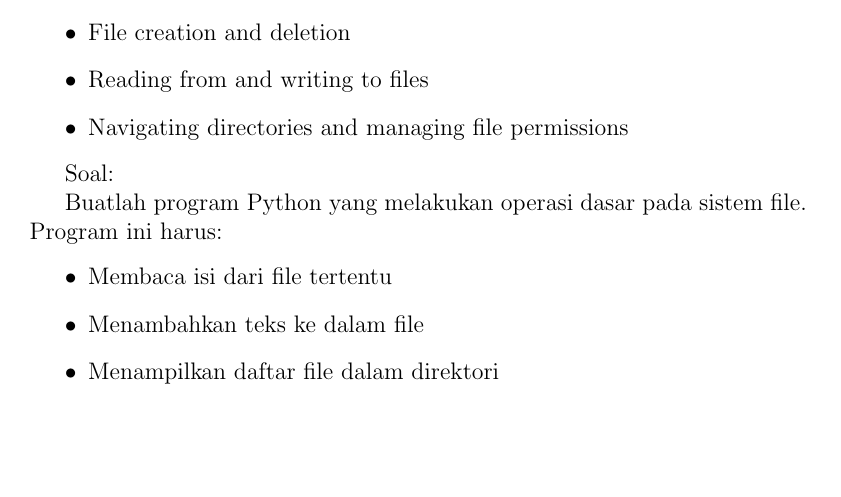
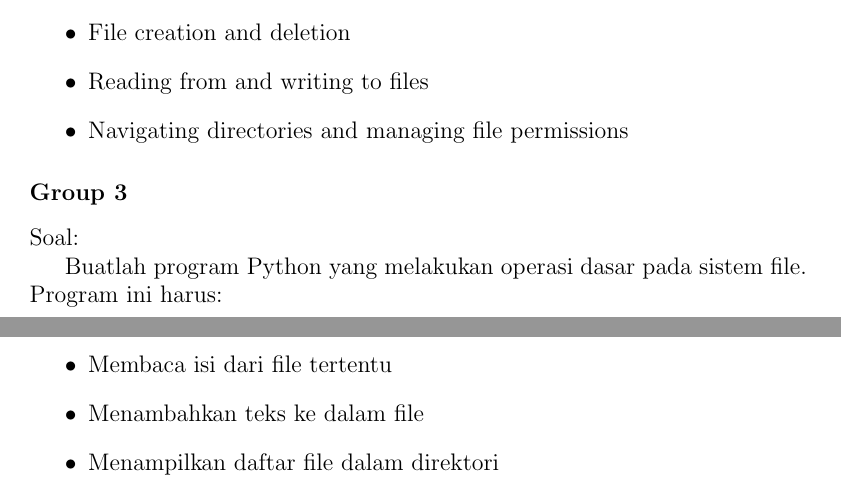
Before and after one commit to Khawaritzmi/os_report_mid2024, a LaTeX document (b_class/main.tex): part of page 11 of 13 before the commit and two parts of pages 11 and 12 of 13 after it, the two joined at a grey line, cut so that both start at the same text, the shorter picture padded with empty space. Compiled offline with pdfLaTeX.

Commit message:
Menambahkan subsubsection group 3

```diff
--- a/b_class/main.tex
+++ b/b_class/main.tex
@@ -262,7 +262,7 @@
 		\item Reading from and writing to files
 		\item Navigating directories and managing file permissions
 	\end{itemize}
-
+	\subsubsection*{Group 3}
 	Soal:
 	\par Buatlah program Python yang melakukan operasi dasar pada sistem file. Program ini harus:
 	\begin{itemize}
```
Also changed, not shown: b_class/main.pdf, b_class/main.tex (2 more changed lines).
